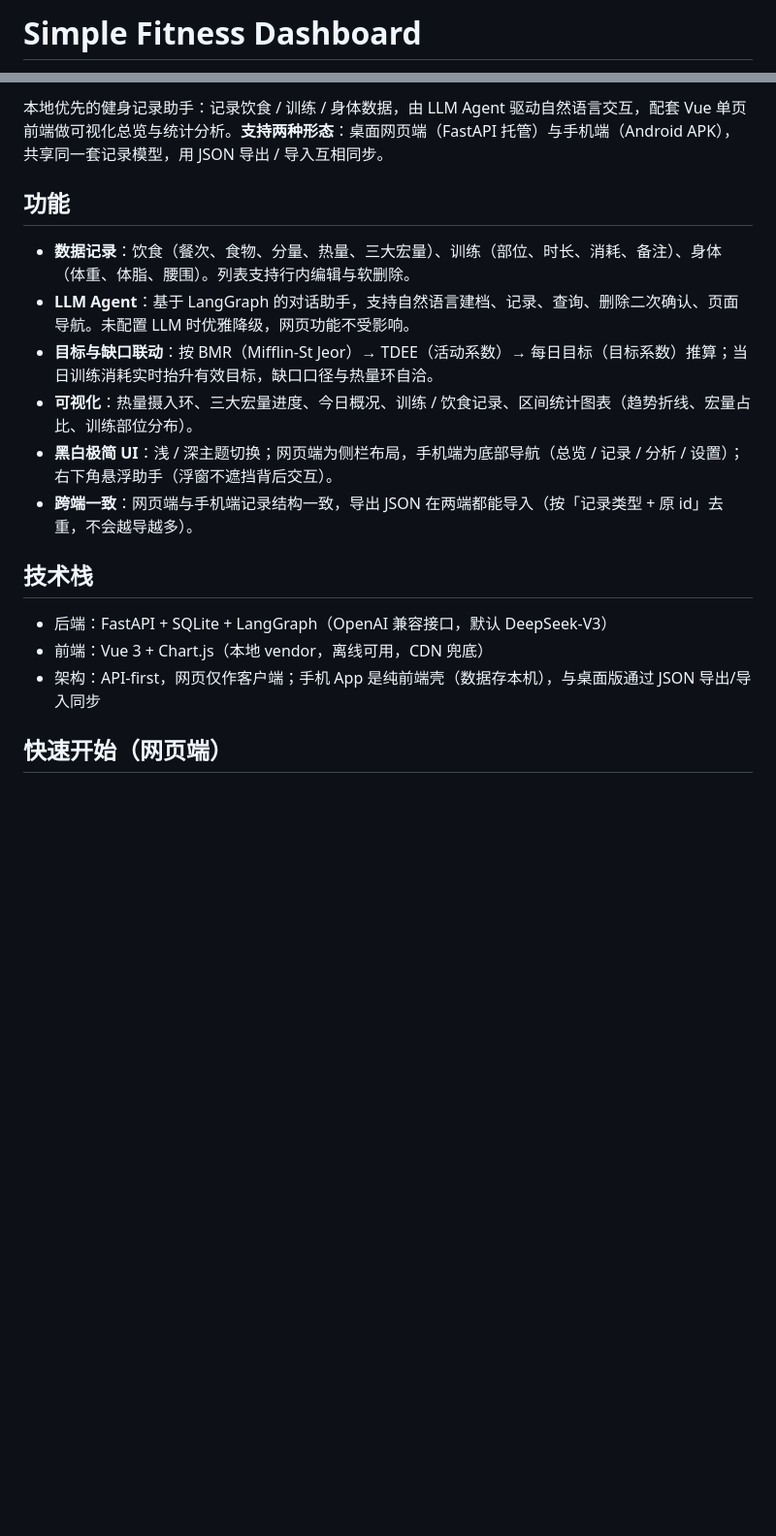
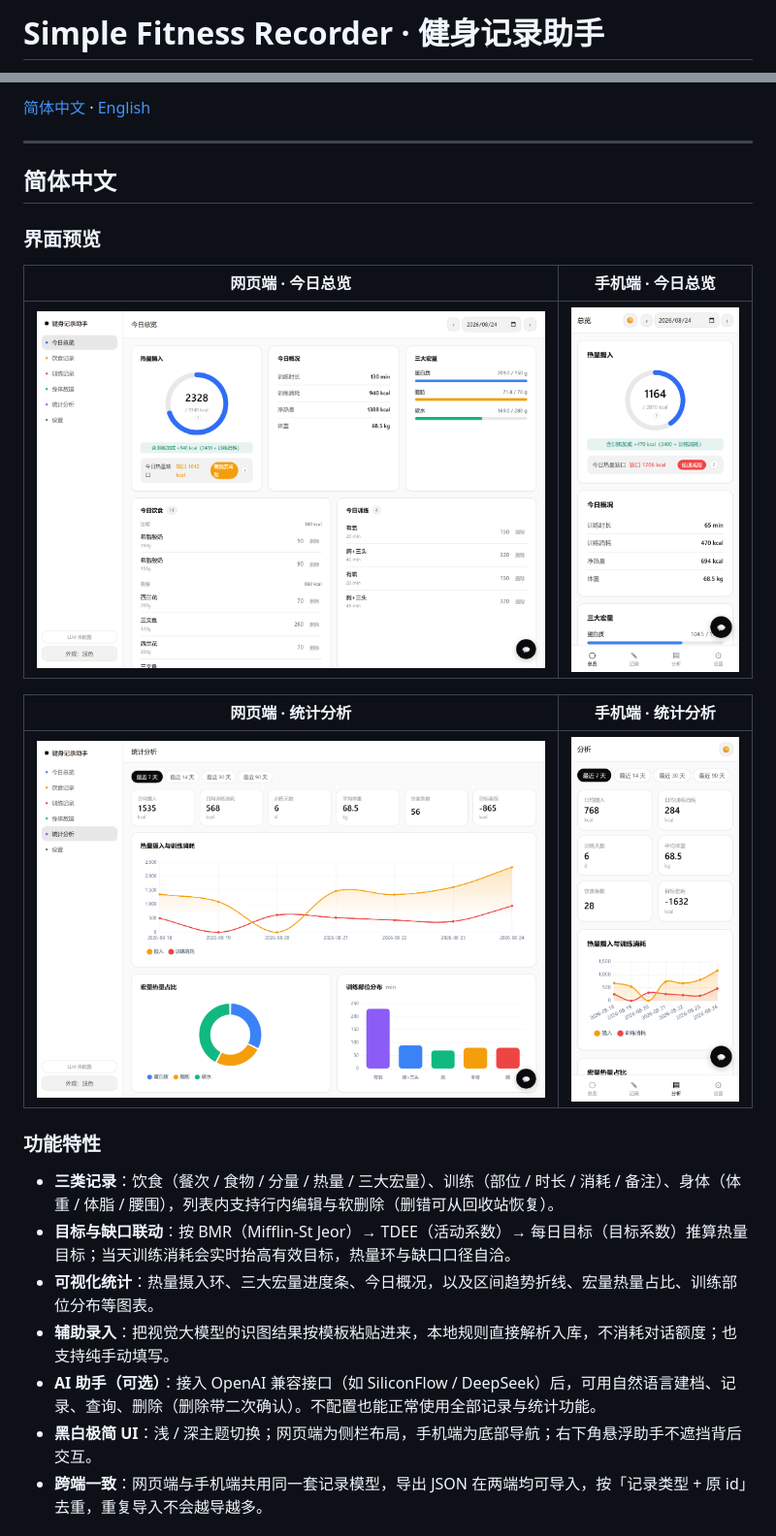
Before and after one commit to shunzhe1121/Simple-Fitness-Dashboard, a Markdown page: README.md, 2 parts joined by grey strips. Shown: that part at 97% size. Rendered like a GitHub page; pictures changed too: assets/screenshots/desktop-stats.png (added), assets/screenshots/desktop-today.png (added), assets/screenshots/mobile-stats.png (added); blank space fills up the shorter version.

```diff
--- a/README.md
+++ b/README.md
@@ -1,2 +1,2 @@
-# Simple Fitness Dashboard
+# Simple Fitness Recorder · 健身记录助手
 
@@ -4,19 +4,27 @@
 
-本地优先的健身记录助手：记录饮食 / 训练 / 身体数据，由 LLM Agent 驱动自然语言交互，配套 Vue 单页前端做可视化总览与统计分析。**支持两种形态**：桌面网页端（FastAPI 托管）与手机端（Android APK），共享同一套记录模型，用 JSON 导出 / 导入互相同步。
+[简体中文](#简体中文) · [English](#english)
 
-## 功能
+---
 
-- **数据记录**：饮食（餐次、食物、分量、热量、三大宏量）、训练（部位、时长、消耗、备注）、身体（体重、体脂、腰围）。列表支持行内编辑与软删除。
-- **LLM Agent**：基于 LangGraph 的对话助手，支持自然语言建档、记录、查询、删除二次确认、页面导航。未配置 LLM 时优雅降级，网页功能不受影响。
-- **目标与缺口联动**：按 BMR（Mifflin-St Jeor）→ TDEE（活动系数）→ 每日目标（目标系数）推算；当日训练消耗实时抬升有效目标，缺口口径与热量环自洽。
-- **可视化**：热量摄入环、三大宏量进度、今日概况、训练 / 饮食记录、区间统计图表（趋势折线、宏量占比、训练部位分布）。
-- **黑白极简 UI**：浅 / 深主题切换；网页端为侧栏布局，手机端为底部导航（总览 / 记录 / 分析 / 设置）；右下角悬浮助手（浮窗不遮挡背后交互）。
-- **跨端一致**：网页端与手机端记录结构一致，导出 JSON 在两端都能导入（按「记录类型 + 原 id」去重，不会越导越多）。
+## 简体中文
 
-## 技术栈
+### 界面预览
 
-- 后端：FastAPI + SQLite + LangGraph（OpenAI 兼容接口，默认 DeepSeek-V3）
-- 前端：Vue 3 + Chart.js（本地 vendor，离线可用，CDN 兜底）
-- 架构：API-first，网页仅作客户端；手机 App 是纯前端壳（数据存本机），与桌面版通过 JSON 导出/导入同步
+| 网页端 · 今日总览 | 手机端 · 今日总览 |
+| --- | --- |
+| ![网页端今日总览](assets/screenshots/desktop-today.png) | ![手机端今日总览](assets/screenshots/mobile-today.png) |
 
-## 快速开始（网页端）
+| 网页端 · 统计分析 | 手机端 · 统计分析 |
+| --- | --- |
+| ![网页端统计分析](assets/screenshots/desktop-stats.png) | ![手机端统计分析](assets/screenshots/mobile-stats.png) |
+
+### 功能特性
+
+- **三类记录**：饮食（餐次 / 食物 / 分量 / 热量 / 三大宏量）、训练（部位 / 时长 / 消耗 / 备注）、身体（体重 / 体脂 / 腰围），列表内支持行内编辑与软删除（删错可从回收站恢复）。
+- **目标与缺口联动**：按 BMR（Mifflin-St Jeor）→ TDEE（活动系数）→ 每日目标（目标系数）推算热量目标；当天训练消耗会实时抬高有效目标，热量环与缺口口径自洽。
+- **可视化统计**：热量摄入环、三大宏量进度条、今日概况，以及区间趋势折线、宏量热量占比、训练部位分布等图表。
+- **辅助录入**：把视觉大模型的识图结果按模板粘贴进来，本地规则直接解析入库，不消耗对话额度；也支持纯手动填写。
+- **AI 助手（可选）**：接入 OpenAI 兼容接口（如 SiliconFlow / DeepSeek）后，可用自然语言建档、记录、查询、删除（删除带二次确认）。不配置也能正常使用全部记录与统计功能。
+- **黑白极简 UI**：浅 / 深主题切换；网页端为侧栏布局，手机端为底部导航；右下角悬浮助手不遮挡背后交互。
+- **跨端一致**：网页端与手机端共用同一套记录模型，导出 JSON 在两端均可导入，按「记录类型 + 原 id」去重，重复导入不会越导越多。
+
```
Also changed, not shown: other parts of README.md (+84 -49 lines), 1 other file.
